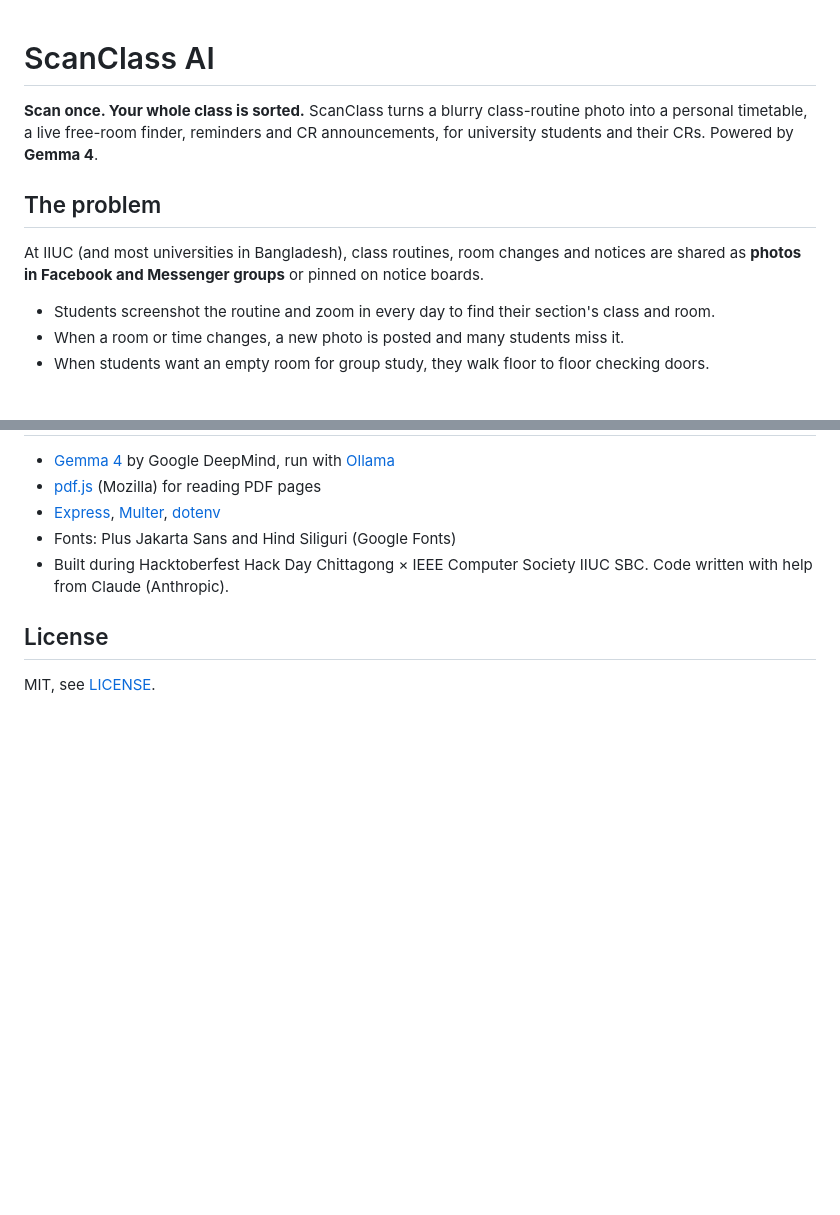
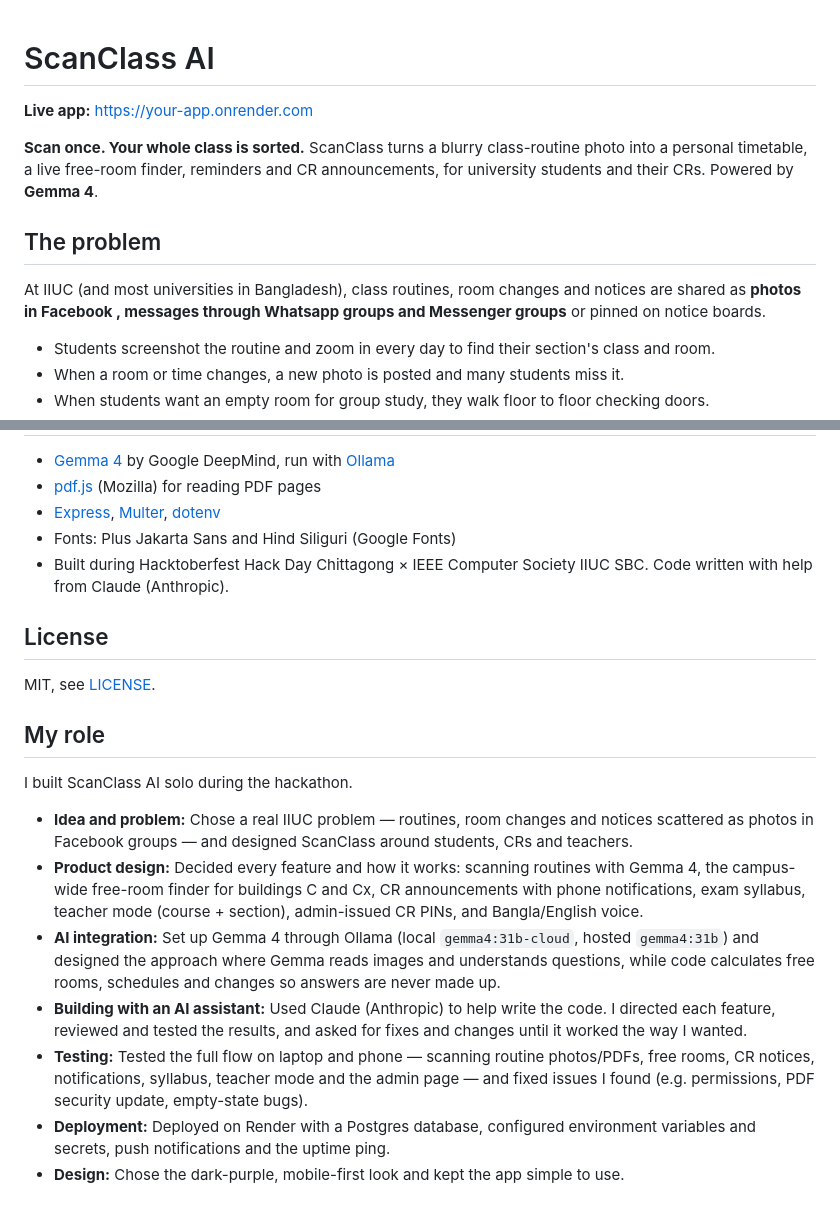
Before and after one commit to EhsaN-114/scanclass-ai, a Markdown page: README.md, 2 parts joined by grey strips. Rendered like a GitHub page; blank space fills up the shorter version.

```diff
--- a/README.md
+++ b/README.md
@@ -1,10 +1,12 @@
 # ScanClass AI
+
+**Live app:** https://your-app.onrender.com
 
 **Scan once. Your whole class is sorted.** ScanClass turns a blurry class-routine photo into a personal timetable, a live free-room finder, reminders and CR announcements, for university students and their CRs. Powered by **Gemma 4**.
 
 ## The problem
 
-At IIUC (and most universities in Bangladesh), class routines, room changes and notices are shared as **photos in Facebook and Messenger groups** or pinned on notice boards.
+At IIUC (and most universities in Bangladesh), class routines, room changes and notices are shared as **photos in Facebook , messages through Whatsapp groups and Messenger groups** or pinned on notice boards.
 
 - Students screenshot the routine and zoom in every day to find their section's class and room.
 - When a room or time changes, a new photo is posted and many students miss it.
@@ -118,3 +120,15 @@ _Add 2–3 screenshots here (Home, Free Rooms, CR notice) or a short video link.
 ## License
 
 MIT, see [LICENSE](LICENSE).
+
+## My role
+
+I built ScanClass AI solo during the hackathon.
+
+- **Idea and problem:** Chose a real IIUC problem — routines, room changes and notices scattered as photos in Facebook groups — and designed ScanClass around students, CRs and teachers.
+- **Product design:** Decided every feature and how it works: scanning routines with Gemma 4, the campus-wide free-room finder for buildings C and Cx, CR announcements with phone notifications, exam syllabus, teacher mode (course + section), admin-issued CR PINs, and Bangla/English voice.
+- **AI integration:** Set up Gemma 4 through Ollama (local `gemma4:31b-cloud`, hosted `gemma4:31b`) and designed the approach where Gemma reads images and understands questions, while code calculates free rooms, schedules and changes so answers are never made up.
+- **Building with an AI assistant:** Used Claude (Anthropic) to help write the code. I directed each feature, reviewed and tested the results, and asked for fixes and changes until it worked the way I wanted.
+- **Testing:** Tested the full flow on laptop and phone — scanning routine photos/PDFs, free rooms, CR notices, notifications, syllabus, teacher mode and the admin page — and fixed issues I found (e.g. permissions, PDF security update, empty-state bugs).
+- **Deployment:** Deployed on Render with a Postgres database, configured environment variables and secrets, push notifications and the uptime ping.
+- **Design:** Chose the dark-purple, mobile-first look and kept the app simple to use.
```
